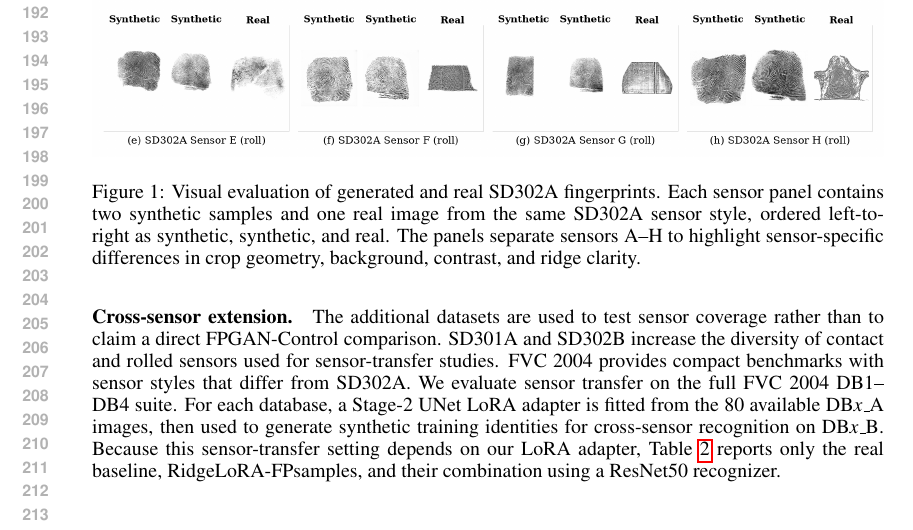
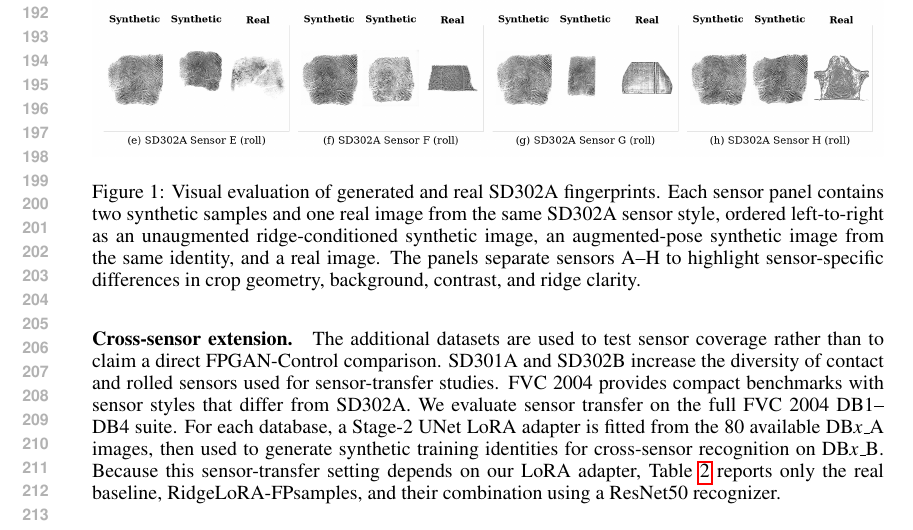
Before and after one commit to thanhlamauto/Fingen, a LaTeX paper (main.tex): part of page 4 of 8, cut so that both start at the same text. Compiled offline with pdfLaTeX.

Commit message:
Clarify sensor overview synthetic variants

```diff
--- a/main.tex
+++ b/main.tex
@@ -282,8 +282,10 @@
     \includegraphics[width=\linewidth]{figures/qc_sensor_overview.png}
     \caption{Visual evaluation of generated and real SD302A fingerprints.
     Each sensor panel contains two synthetic samples and one real image from
-    the same SD302A sensor style, ordered left-to-right as synthetic,
-    synthetic, and real.  The panels separate sensors A--H to highlight
+    the same SD302A sensor style, ordered left-to-right as an unaugmented
+    ridge-conditioned synthetic image, an augmented-pose synthetic image from
+    the same identity, and a real image.  The panels separate sensors A--H to
+    highlight
     sensor-specific differences in crop geometry, background, contrast, and
     ridge clarity.}
     \label{fig:sensor_overview}
```
Also changed, not shown: figures/qc_sensor_overview.png.
